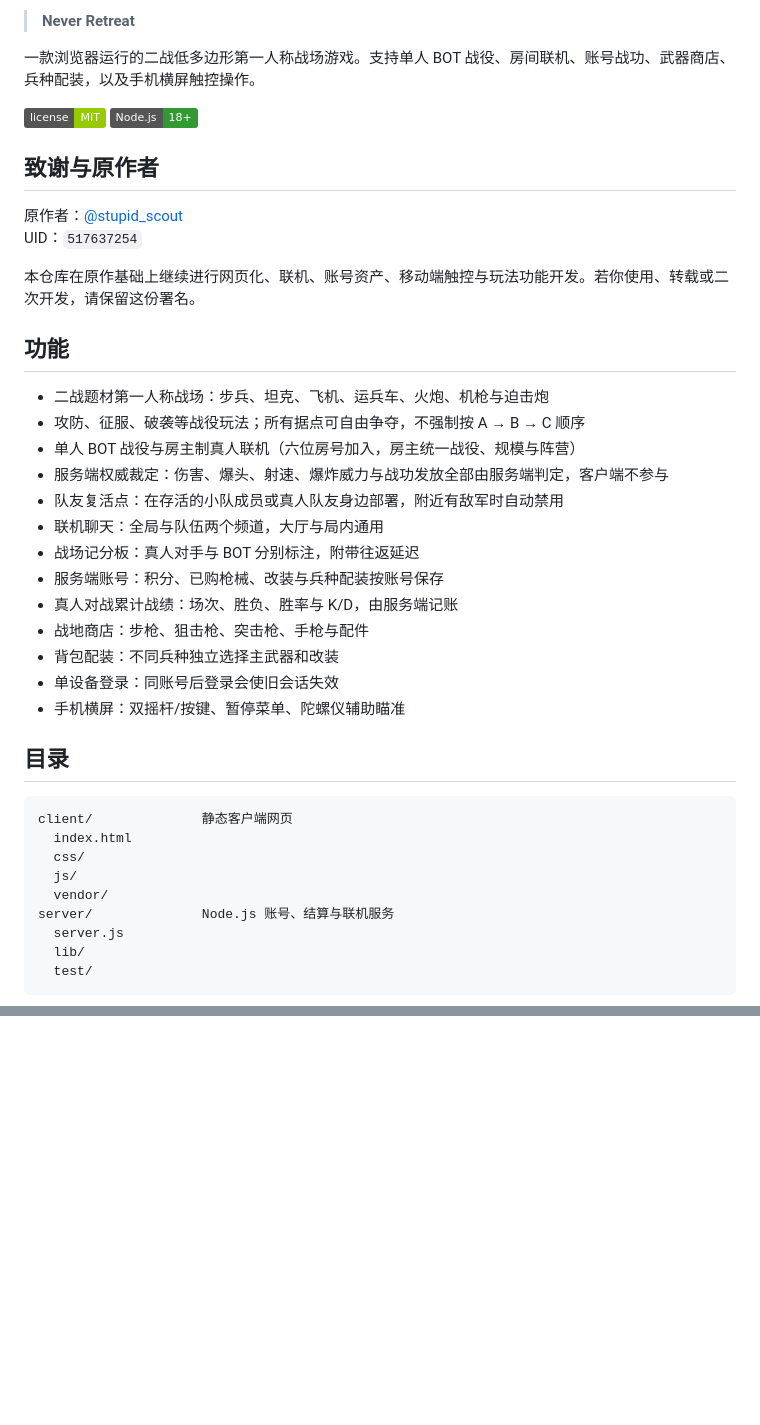
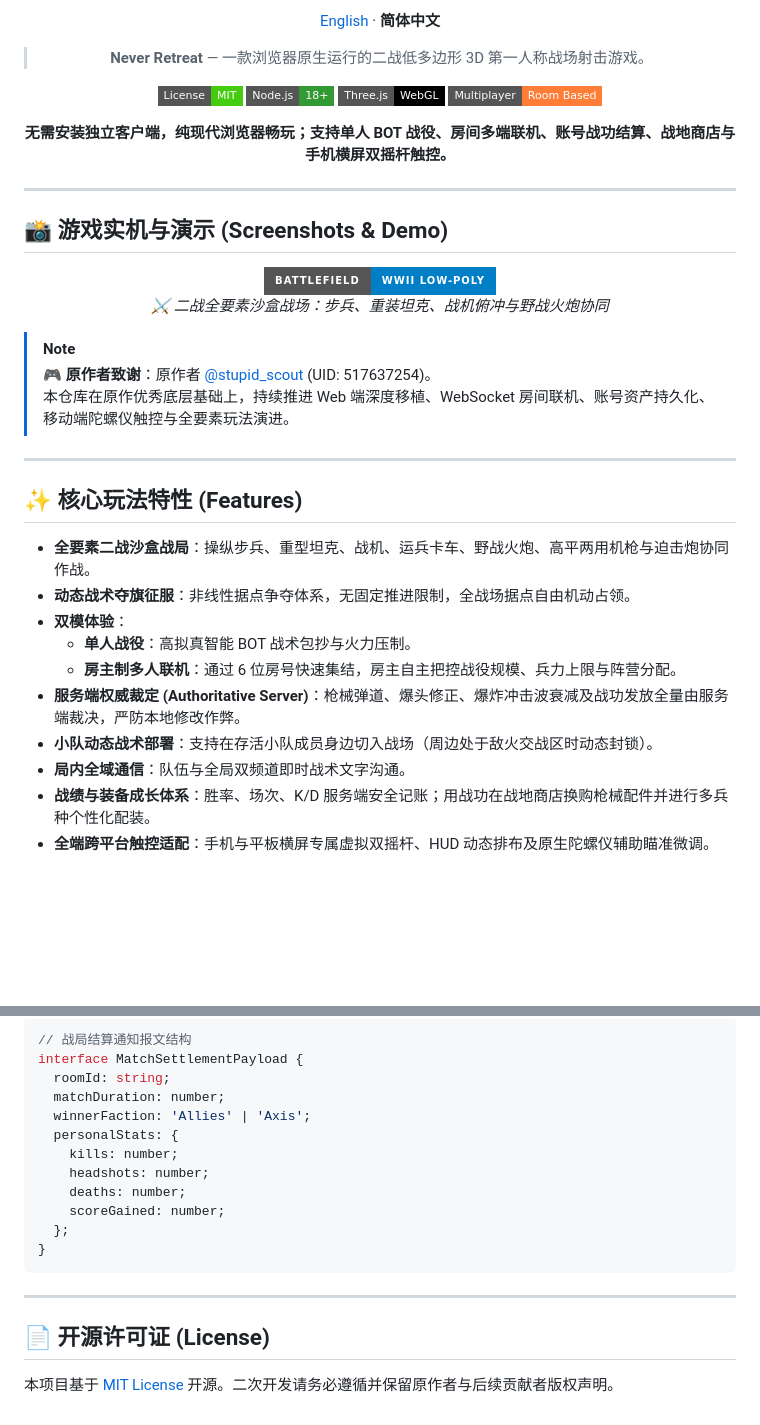
Before and after one commit to shuoYun114/never-retreat, a Markdown page: README.md, 2 parts joined by grey strips. Rendered like a GitHub page; badges without logos; blank space fills up the shorter version.

````diff
--- a/README.md
+++ b/README.md
@@ -4,43 +4,44 @@
 
-> **Never Retreat**
+[English](README_EN.md) · **简体中文**
 
-一款浏览器运行的二战低多边形第一人称战场游戏。支持单人 BOT 战役、房间联机、账号战功、武器商店、兵种配装，以及手机横屏触控操作。
+> **Never Retreat** — 一款浏览器原生运行的二战低多边形 3D 第一人称战场射击游戏。
 
-![License](https://img.shields.io/badge/license-MIT-green)
-![Node](https://img.shields.io/badge/Node.js-18%2B-339933)
+[![License: MIT](https://img.shields.io/badge/License-MIT-brightgreen.svg?style=flat-square)](LICENSE)
+[![Node.js](https://img.shields.io/badge/Node.js-18%2B-339933?style=flat-square&logo=node.js)](https://nodejs.org/)
+[![Three.js](https://img.shields.io/badge/Three.js-WebGL-black?style=flat-square&logo=three.js)](https://threejs.org/)
+[![Multiplayer](https://img.shields.io/badge/Multiplayer-Room_Based-orange?style=flat-square)](https://github.com/shuoYun114/never-retreat)
 
-## 致谢与原作者
+<p align="center">
+  <b>无需安装独立客户端，纯现代浏览器畅玩；支持单人 BOT 战役、房间多端联机、账号战功结算、战地商店与手机横屏双摇杆触控。</b>
+</p>
 
-原作者：[@stupid_scout](https://b23.tv/KibKesr)
-UID：`517637254`
+</div>
 
-本仓库在原作基础上继续进行网页化、联机、账号资产、移动端触控与玩法功能开发。若你使用、转载或二次开发，请保留这份署名。
+---
 
-## 功能
+## 📸 游戏实机与演示 (Screenshots & Demo)
 
-- 二战题材第一人称战场：步兵、坦克、飞机、运兵车、火炮、机枪与迫击炮
-- 攻防、征服、破袭等战役玩法；所有据点可自由争夺，不强制按 A → B → C 顺序
-- 单人 BOT 战役与房主制真人联机（六位房号加入，房主统一战役、规模与阵营）
-- 服务端权威裁定：伤害、爆头、射速、爆炸威力与战功发放全部由服务端判定，客户端不参与
-- 队友复活点：在存活的小队成员或真人队友身边部署，附近有敌军时自动禁用
-- 联机聊天：全局与队伍两个频道，大厅与局内通用
-- 战场记分板：真人对手与 BOT 分别标注，附带往返延迟
-- 服务端账号：积分、已购枪械、改装与兵种配装按账号保存
-- 真人对战累计战绩：场次、胜负、胜率与 K/D，由服务端记账
-- 战地商店：步枪、狙击枪、突击枪、手枪与配件
-- 背包配装：不同兵种独立选择主武器和改装
-- 单设备登录：同账号后登录会使旧会话失效
-- 手机横屏：双摇杆/按键、暂停菜单、陀螺仪辅助瞄准
+<div align="center">
+  <img src="https://img.shields.io/badge/Battlefield-WWII_Low--Poly-blue?style=for-the-badge" alt="Cover" />
+  <p><i>⚔️ 二战全要素沙盒战场：步兵、重装坦克、战机俯冲与野战火炮协同</i></p>
+</div>
 
-## 目录
+> [!NOTE]
+> 🎮 **原作者致谢**：原作者 [@stupid_scout](https://b23.tv/KibKesr) (UID: 517637254)。
+> 本仓库在原作优秀底层基础上，持续推进 Web 端深度移植、WebSocket 房间联机、账号资产持久化、移动端陀螺仪触控与全要素玩法演进。
 
-```text
-client/              静态客户端网页
-  index.html
-  css/
-  js/
-  vendor/
-server/              Node.js 账号、结算与联机服务
-  server.js
-  lib/
-  test/
+---
+
+## ✨ 核心玩法特性 (Features)
+
+- **全要素二战沙盒战局**：操纵步兵、重型坦克、战机、运兵卡车、野战火炮、高平两用机枪与迫击炮协同作战。
+- **动态战术夺旗征服**：非线性据点争夺体系，无固定推进限制，全战场据点自由机动占领。
+- **双模体验**：
+  - **单人战役**：高拟真智能 BOT 战术包抄与火力压制。
+  - **房主制多人联机**：通过 6 位房号快速集结，房主自主把控战役规模、兵力上限与阵营分配。
+- **服务端权威裁定 (Authoritative Server)**：枪械弹道、爆头修正、爆炸冲击波衰减及战功发放全量由服务端裁决，严防本地修改作弊。
+- **小队动态战术部署**：支持在存活小队成员身边切入战场（周边处于敌火交战区时动态封锁）。
+- **局内全域通信**：队伍与全局双频道即时战术文字沟通。
+- **战绩与装备成长体系**：胜率、场次、K/D 服务端安全记账；用战功在战地商店换购枪械配件并进行多兵种个性化配装。
+- **全端跨平台触控适配**：手机与平板横屏专属虚拟双摇杆、HUD 动态排布及原生陀螺仪辅助瞄准微调。
+
@@ -134,0 +154,20 @@ node --test test/account-assets.test.js test/match-settlement.test.js
+```typescript
+// 战局结算通知报文结构
+interface MatchSettlementPayload {
+  roomId: string;
+  matchDuration: number;
+  winnerFaction: 'Allies' | 'Axis';
+  personalStats: {
+    kills: number;
+    headshots: number;
+    deaths: number;
+    scoreGained: number;
+  };
+}
+```
+
+---
+
+## 📄 开源许可证 (License)
+
+本项目基于 [MIT License](LICENSE) 开源。二次开发请务必遵循并保留原作者与后续贡献者版权声明。
````
Also changed, not shown: other parts of README.md (+71 -53 lines).
